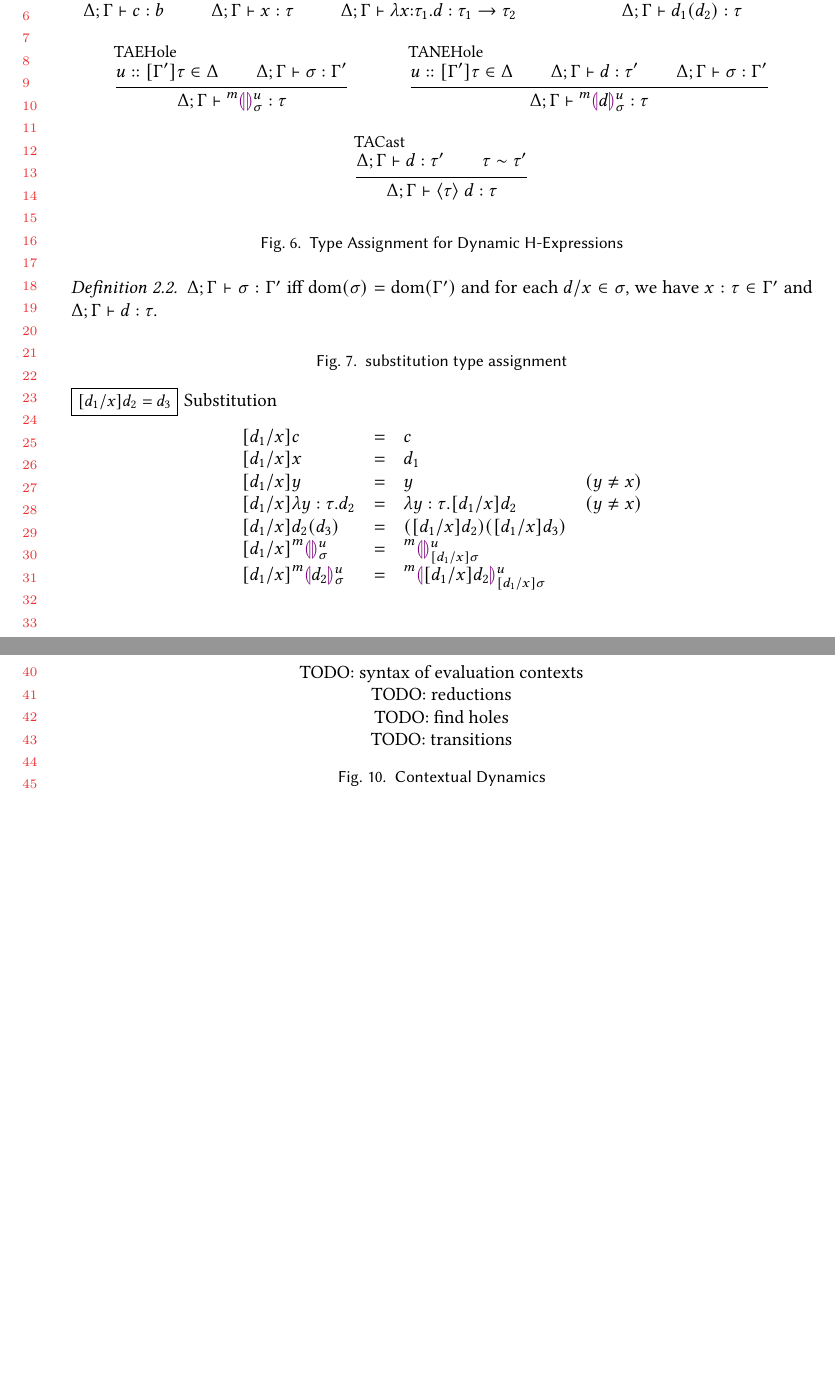
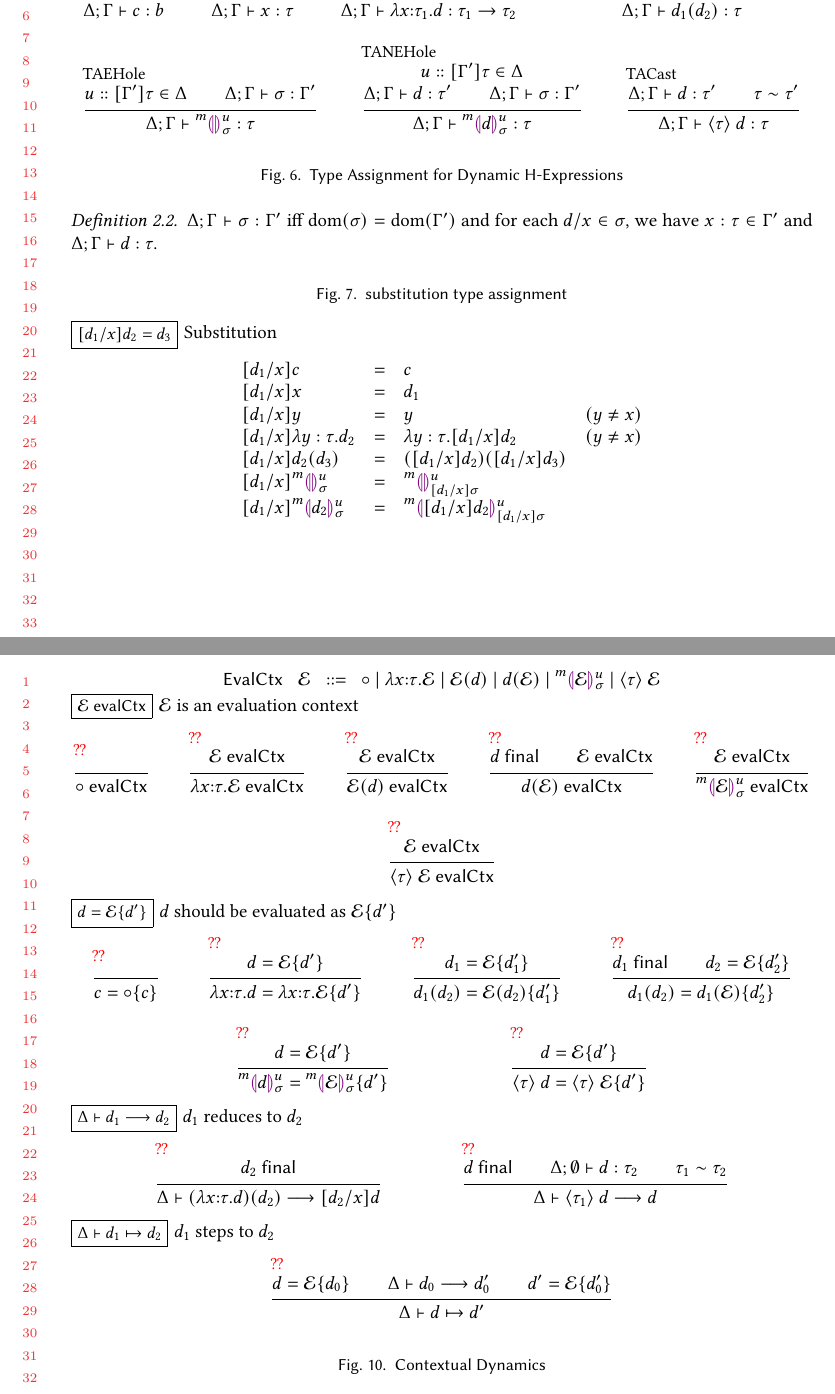
Before and after one commit to hazelgrove/hazelnut-dynamics-paper, a LaTeX paper (hazelnut-dynamics.tex, which reads calculus.tex, macros.tex): two parts of pages 5 and 6 of 7 before the commit and two parts of pages 5 and 7 of 8 after it, joined at a grey line, cut so that both start at the same text, the shorter picture padded with empty space. Compiled offline with pdfLaTeX.

Commit message:
texed up rules for contextual dynamics (minus rule names)

```diff
--- a/calculus.tex
+++ b/calculus.tex
@@ -378,7 +378,7 @@ $\arraycolsep=4pt\begin{array}{rllllll}
 }
 
 \inferrule[TANEHole]{
-  \Dbinding{u}{\hGamma'}{\htau} \in \Delta\\
+  \Dbinding{u}{\hGamma'}{\htau} \in \Delta\\\\
   \hasType{\Delta}{\hGamma}{\dexp}{\htau'}\\
   \hasType{\Delta}{\hGamma}{\sigma}{\hGamma'}
 }{
@@ -568,13 +568,121 @@ steps to $\dexp_2$}
 
 
 \begin{figure}
-TODO: syntax of evaluation contexts
+$\arraycolsep=4pt\begin{array}{rllllll}
+\mathsf{EvalCtx} & \evalctx & ::= &
+  \evalhole ~\vert~
+  \halam{x}{\htau}{\evalctx} ~\vert~
+  \hap{\evalctx}{\dexp} ~\vert~
+  \hap{\dexp}{\evalctx} ~\vert~
+  \dhole{\evalctx}{\mvar}{\subst}{\markname} ~\vert~
+  \dcast{\htau}{\evalctx}
+\end{array}$
 
-TODO: reductions
+\judgbox{\isevalctx{\evalctx}}{$\evalctx$ is an evaluation context}
+\begin{mathpar}
+\inferrule[\todo{??}]{ }{
+  \isevalctx{\evalhole}
+}
 
-TODO: find holes
+\inferrule[\todo{??}]{
+  \isevalctx{\evalctx}
+}{
+  \isevalctx{\halam{x}{\htau}{\evalctx}}
+}
 
-TODO: transitions
+\inferrule[\todo{??}]{
+  \isevalctx{\evalctx}
+}{
+  \isevalctx{\hap{\evalctx}{\dexp}}
+}
+
+\inferrule[\todo{??}]{
+  \isFinal{\dexp}\\
+  \isevalctx{\evalctx}
+}{
+  \isevalctx{\hap{\dexp}{\evalctx}}
+}
+
+\inferrule[\todo{??}]{
+  \isevalctx{\evalctx}
+}{
+  \isevalctx{\dhole{\evalctx}{\mvar}{\subst}{\markname}}
+}
+
+\inferrule[\todo{??}]{
+  \isevalctx{\evalctx}
+}{
+  \isevalctx{\dcast{\htau}{\evalctx}}
+}
+\end{mathpar}
+
+\judgbox{\selectEvalCtx{d}{\evalctx}{d'}}{$d$ should be evaluated as $\selectEvalCtxR{\evalctx}{d'}$}
+\begin{mathpar}
+\inferrule[\todo{??}]{ }{
+  \selectEvalCtx{c}{\evalhole}{c}
+}
+
+\inferrule[\todo{??}]{
+  \selectEvalCtx{d}{\evalctx}{d'}
+}{
+  \selectEvalCtx{\halam{x}{\htau}{d}}{\halam{x}{\htau}{\evalctx}}{d'}
+}
+
+\inferrule[\todo{??}]{
+  \selectEvalCtx{d_1}{\evalctx}{d_1'}
+}{
+  \selectEvalCtx{\hap{d_1}{d_2}}{\hap{\evalctx}{d_2}}{d_1'}
+}
+
+\inferrule[\todo{??}]{
+  \isFinal{d_1}\\
+  \selectEvalCtx{d_2}{\evalctx}{d_2'}
+}{
+  \selectEvalCtx{\hap{d_1}{d_2}}{\hap{d_1}{\evalctx}}{d_2'}
+}
+
+\inferrule[\todo{??}]{
+  \selectEvalCtx{d}{\evalctx}{d'}
+}{
+  \selectEvalCtx{\dhole{d}{\mvar}{\subst}{\markname}}{\dhole{\evalctx}{\mvar}{\subst}{\markname}}{d'}
+}
+
+\inferrule[\todo{??}]{
+  \selectEvalCtx{d}{\evalctx}{d'}
+}{
+  \selectEvalCtx{\dcast{\htau}{d}}{\dcast{\htau}{\evalctx}}{d'}
+}
+\end{mathpar}
+
+
+\judgbox{\reducesE{\Delta}{\dexp_1}{\dexp_2}}{$\dexp_1$
+reduces to $\dexp_2$}
+\begin{mathpar}
+\inferrule[\todo{??}]{
+  \isFinal{d_2}
+}{
+  \reducesE{\Delta}{\hap{(\halam{x}{\htau}{d})}{d_2}}{[d_2/x]d}
+}
+
+\inferrule[\todo{??}]{
+  \isFinal{d}\\
+  \hasType{\Delta}{\emptyset}{d}{\tau_2}\\
+  \tconsistent{\tau_1}{\tau_2}
+}{
+  \reducesE{\Delta}{\dcast{\htau_1}{d}}{d}
+}
+\end{mathpar}
+
+\judgbox{\stepsToD{\Delta}{\dexp_1}{\dexp_2}}{$\dexp_1$ steps to $\dexp_2$}
+\begin{mathpar}
+\inferrule[\todo{??}]{
+  \selectEvalCtx{d}{\evalctx}{d_0}\\
+  \reducesE{\Delta}{d_0}{d_0'}\\
+  \selectEvalCtx{d'}{\evalctx}{d_0'}
+}{
+  \stepsToD{\Delta}{\dexp}{\dexp'}
+}
+\end{mathpar}
 \caption{Contextual Dynamics}
 \label{fig:contextual-dynamics}
 \end{figure}
--- a/macros.tex
+++ b/macros.tex
@@ -167,3 +167,11 @@
 \newcommand{\Dunion}[2]{#1 \cup #2}
 \newcommand{\idof}[1]{\mathsf{id}(#1)}
 \newcommand{\Dbinding}[3]{#1 :: [#2]#3}
+
+% Contextual dynamics
+\newcommand{\evalctx}{\mathcal{E}}
+\newcommand{\evalhole}{\circ}
+\newcommand{\isevalctx}[1]{#1~\mathsf{evalCtx}}
+\newcommand{\reducesE}[3]{#1 \vdash #2 \longrightarrow #3}
+\newcommand{\selectEvalCtxR}[2]{#1\{#2\}}
+\newcommand{\selectEvalCtx}[3]{#1=\selectEvalCtxR{#2}{#3}}
```
